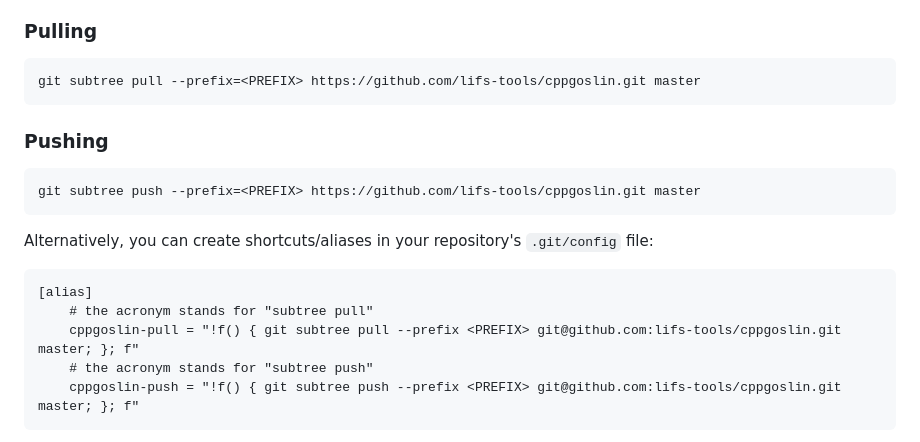
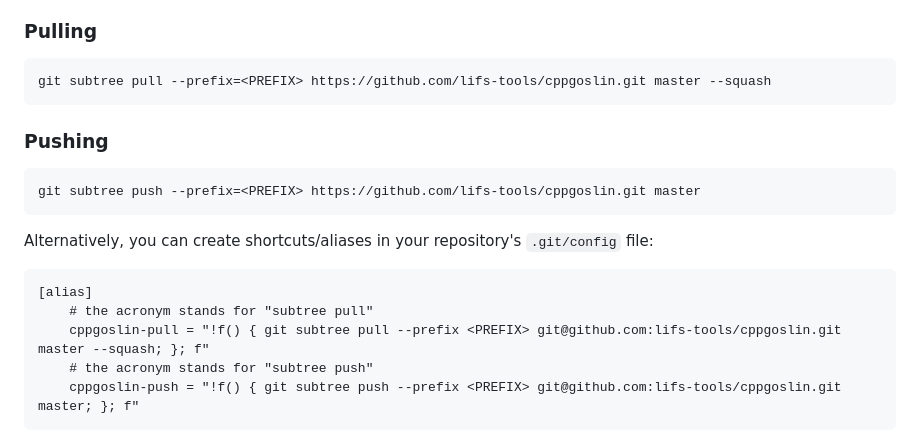
Before and after one commit to lifs-tools/rgoslin, a Markdown page: README.md, the part around the change. Drawn GitHub-style.

Commit message:
Added --squash to readme on subtree pull.

```diff
--- a/README.md
+++ b/README.md
@@ -173,7 +173,7 @@ For pulling and pushing, you have to change into the root directory of the host
 
 ### Pulling
 ~~~~
-git subtree pull --prefix=<PREFIX> https://github.com/lifs-tools/cppgoslin.git master
+git subtree pull --prefix=<PREFIX> https://github.com/lifs-tools/cppgoslin.git master --squash
 ~~~~
 
 ### Pushing
@@ -186,7 +186,7 @@ Alternatively, you can create shortcuts/aliases in your repository's `.git/confi
 ~~~~
 [alias]
     # the acronym stands for "subtree pull"
-    cppgoslin-pull = "!f() { git subtree pull --prefix <PREFIX> git@github.com:lifs-tools/cppgoslin.git master; }; f"
+    cppgoslin-pull = "!f() { git subtree pull --prefix <PREFIX> git@github.com:lifs-tools/cppgoslin.git master --squash; }; f"
     # the acronym stands for "subtree push"
     cppgoslin-push = "!f() { git subtree push --prefix <PREFIX> git@github.com:lifs-tools/cppgoslin.git master; }; f"
 ~~~~
```
